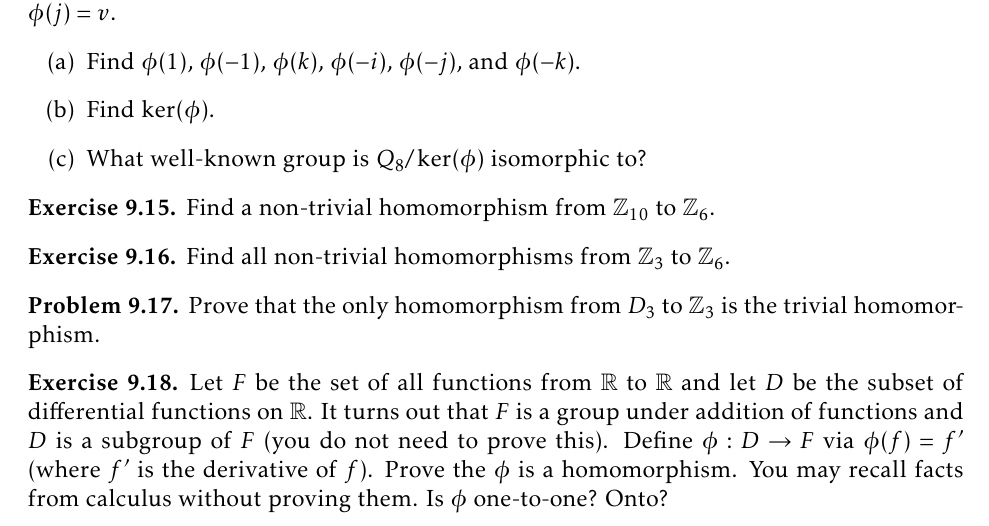
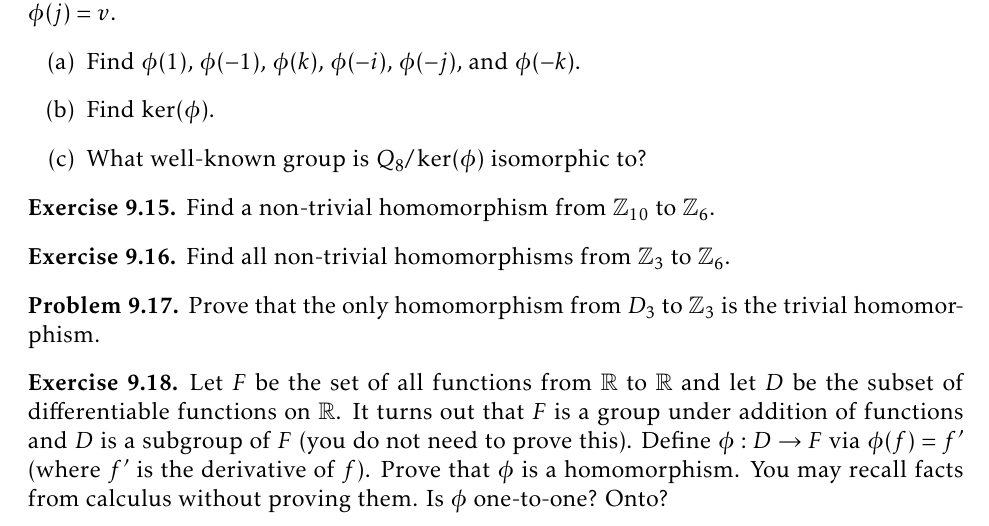
Before and after one commit to dcernst/IBL-AbstractAlgebra, a LaTeX thesis (IBL-AbstractAlgebra.tex, which reads Homomorphisms.tex): part of page 90 of 112, cut so that both start at the same text. Compiled offline with pdfLaTeX.

Commit message:
Fixed typos

```diff
--- a/Homomorphisms.tex
+++ b/Homomorphisms.tex
@@ -146,7 +146,7 @@ Prove that the only homomorphism from $D_3$ to $\mathbb{Z}_3$ is the trivial hom
 \end{problem}
 
 \begin{exercise}
-Let $F$ be the set of all functions from $\mathbb{R}$ to $\mathbb{R}$ and let $D$ be the subset of differential functions on $\mathbb{R}$.  It turns out that $F$ is a group under addition of functions and $D$ is a subgroup of $F$ (you do not need to prove this). Define $\phi:D\to F$ via $\phi(f)=f'$ (where $f'$ is the derivative of $f$). Prove the $\phi$ is a homomorphism.  You may recall facts from calculus without proving them. Is $\phi$ one-to-one? Onto?
+Let $F$ be the set of all functions from $\mathbb{R}$ to $\mathbb{R}$ and let $D$ be the subset of differentiable functions on $\mathbb{R}$.  It turns out that $F$ is a group under addition of functions and $D$ is a subgroup of $F$ (you do not need to prove this). Define $\phi:D\to F$ via $\phi(f)=f'$ (where $f'$ is the derivative of $f$). Prove that $\phi$ is a homomorphism.  You may recall facts from calculus without proving them. Is $\phi$ one-to-one? Onto?
 \end{exercise}
 
 \end{section}
```
